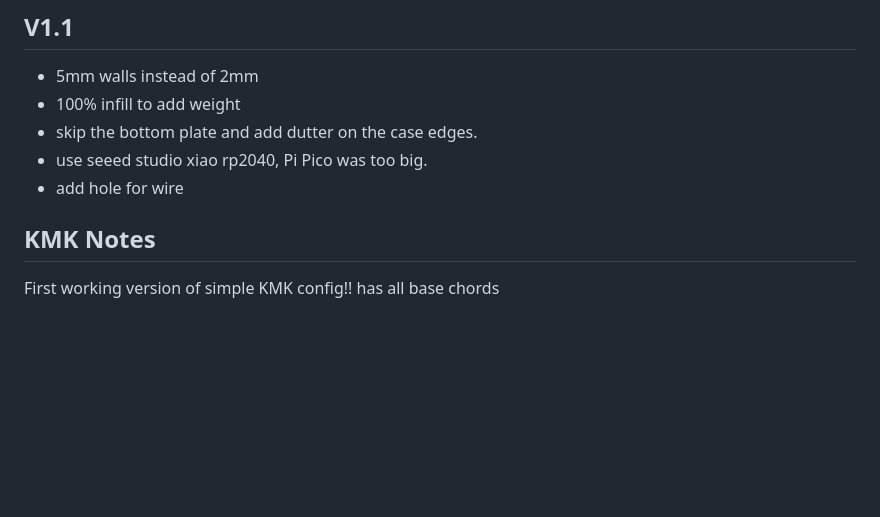
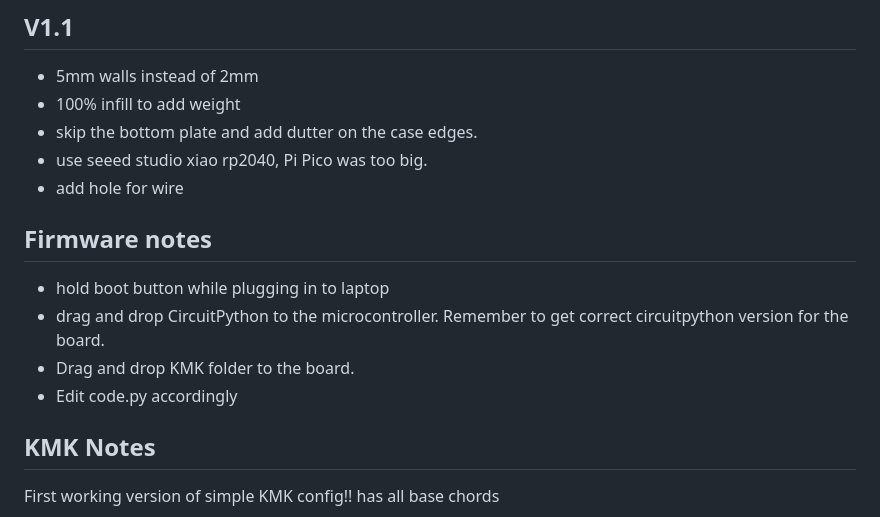
Before and after one commit to mao-syseng/cattoes20, a Markdown page: README.md, the part around the change. Rendered like a GitHub page; blank space fills up the shorter version.

```diff
--- a/README.md
+++ b/README.md
@@ -31,6 +31,12 @@ https://mao-syseng.github.io/monopleg10
 - skip the bottom plate and add dutter on the case edges.
 - use seeed studio xiao rp2040, Pi Pico was too big.
 - add hole for wire
+
+## Firmware notes
+- hold boot button while plugging in to laptop
+- drag and drop CircuitPython to the microcontroller. Remember to get correct circuitpython version for the board.
+- Drag and drop KMK folder to the board.
+- Edit code.py accordingly
 
 ## KMK Notes
 First working version of simple KMK config!! has all base chords
```
